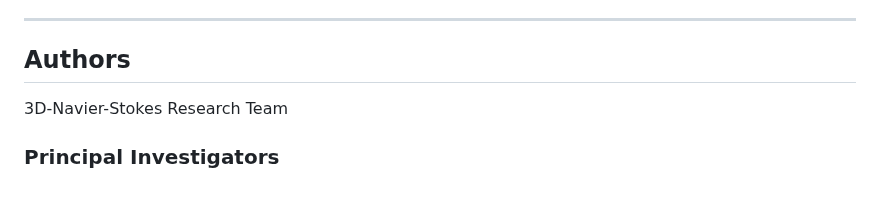
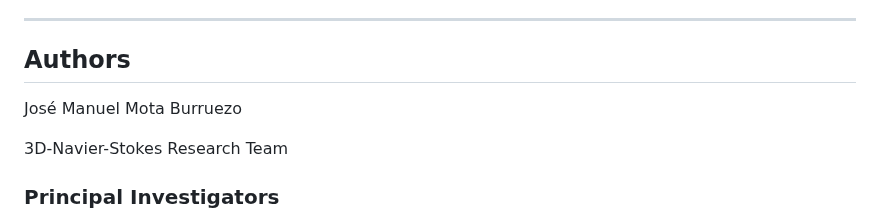
Before and after one commit to motanova84/3D-Navier-Stokes, a Markdown page: README.md, the part around the change. Rendered like a GitHub page; blank space fills up the shorter version.

Commit message:
Add author José Manuel Mota Burruezo to README

```diff
--- a/README.md
+++ b/README.md
@@ -1162,6 +1162,8 @@ This project is available for academic and research purposes. See LICENSE file f
 
 ## Authors
 
+José Manuel Mota Burruezo
+
 3D-Navier-Stokes Research Team
 
 ### Principal Investigators
```
